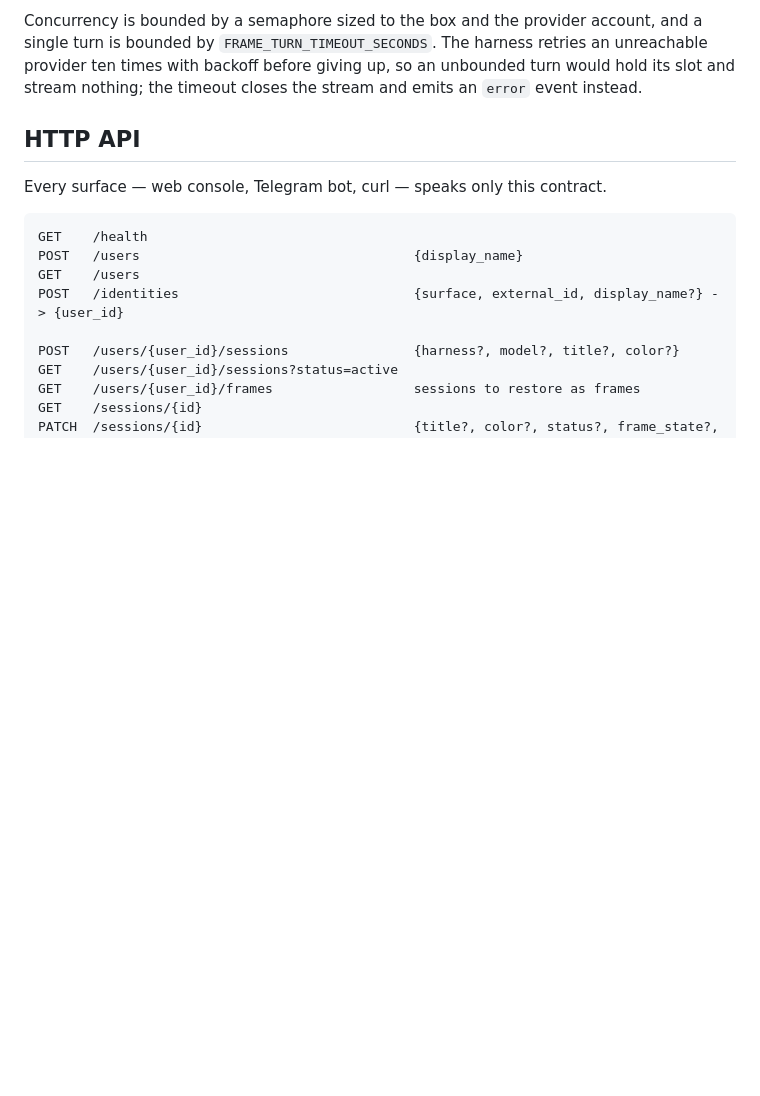
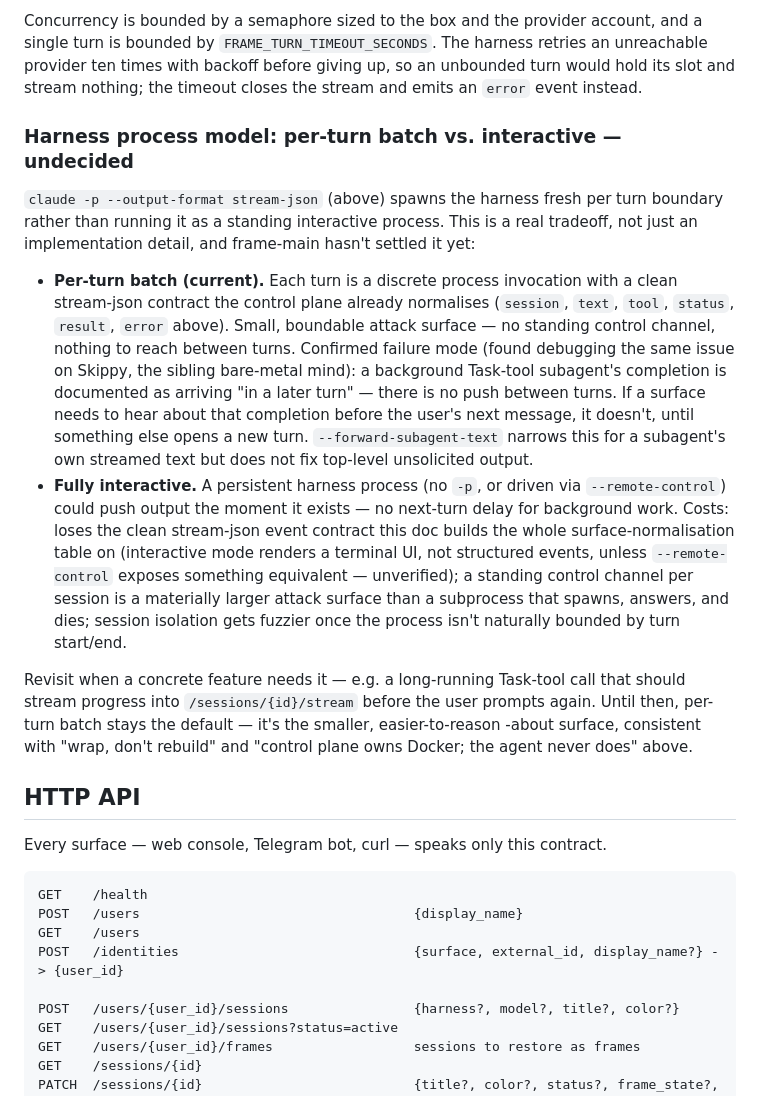
Before and after one commit to danielstewart77/frame-main, a Markdown page: DESIGN.md, the part around the change. Rendered like a GitHub page; blank space fills up the shorter version.

Commit message:
Document per-turn batch vs. interactive harness process model as an open decision

```diff
--- a/DESIGN.md
+++ b/DESIGN.md
@@ -179,6 +179,38 @@ and a single turn is bounded by `FRAME_TURN_TIMEOUT_SECONDS`. The harness retrie
 an unreachable provider ten times with backoff before giving up, so an unbounded
 turn would hold its slot and stream nothing; the timeout closes the stream and
 emits an `error` event instead.
+
+### Harness process model: per-turn batch vs. interactive — undecided
+
+`claude -p --output-format stream-json` (above) spawns the harness fresh per turn
+boundary rather than running it as a standing interactive process. This is a real
+tradeoff, not just an implementation detail, and frame-main hasn't settled it yet:
+
+- **Per-turn batch (current).** Each turn is a discrete process invocation with a
+  clean stream-json contract the control plane already normalises (`session`,
+  `text`, `tool`, `status`, `result`, `error` above). Small, boundable attack
+  surface — no standing control channel, nothing to reach between turns.
+  Confirmed failure mode (found debugging the same issue on Skippy, the sibling
+  bare-metal mind): a background Task-tool subagent's completion is documented as
+  arriving "in a later turn" — there is no push between turns. If a surface needs
+  to hear about that completion before the user's next message, it doesn't, until
+  something else opens a new turn. `--forward-subagent-text` narrows this for a
+  subagent's own streamed text but does not fix top-level unsolicited output.
+- **Fully interactive.** A persistent harness process (no `-p`, or driven via
+  `--remote-control`) could push output the moment it exists — no next-turn delay
+  for background work. Costs: loses the clean stream-json event contract this doc
+  builds the whole surface-normalisation table on (interactive mode renders a
+  terminal UI, not structured events, unless `--remote-control` exposes something
+  equivalent — unverified); a standing control channel per session is a materially
+  larger attack surface than a subprocess that spawns, answers, and dies; session
+  isolation gets fuzzier once the process isn't naturally bounded by turn
+  start/end.
+
+Revisit when a concrete feature needs it — e.g. a long-running Task-tool call that
+should stream progress into `/sessions/{id}/stream` before the user prompts again.
+Until then, per-turn batch stays the default — it's the smaller, easier-to-reason
+-about surface, consistent with "wrap, don't rebuild" and "control plane owns
+Docker; the agent never does" above.
 
 ## HTTP API
 
```
